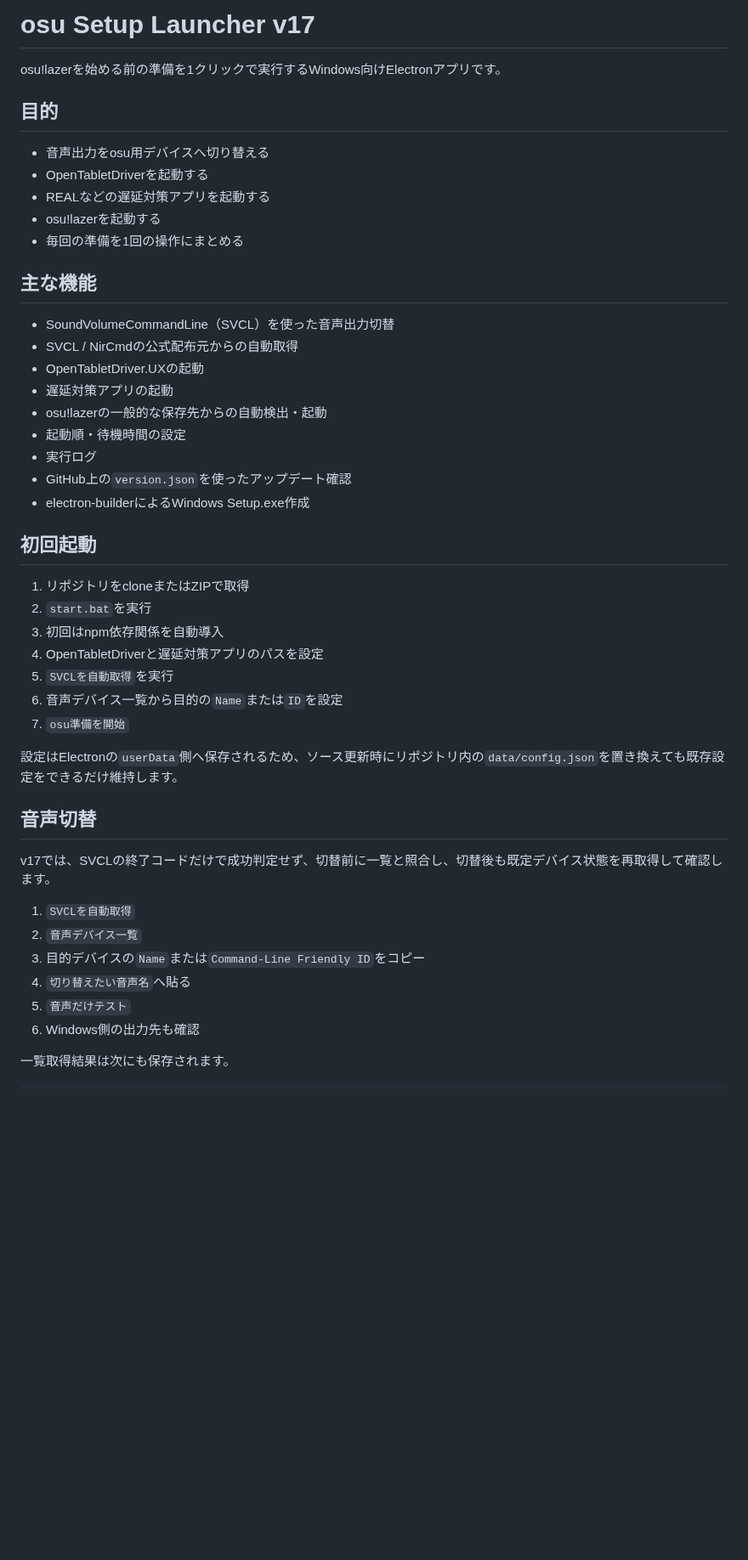
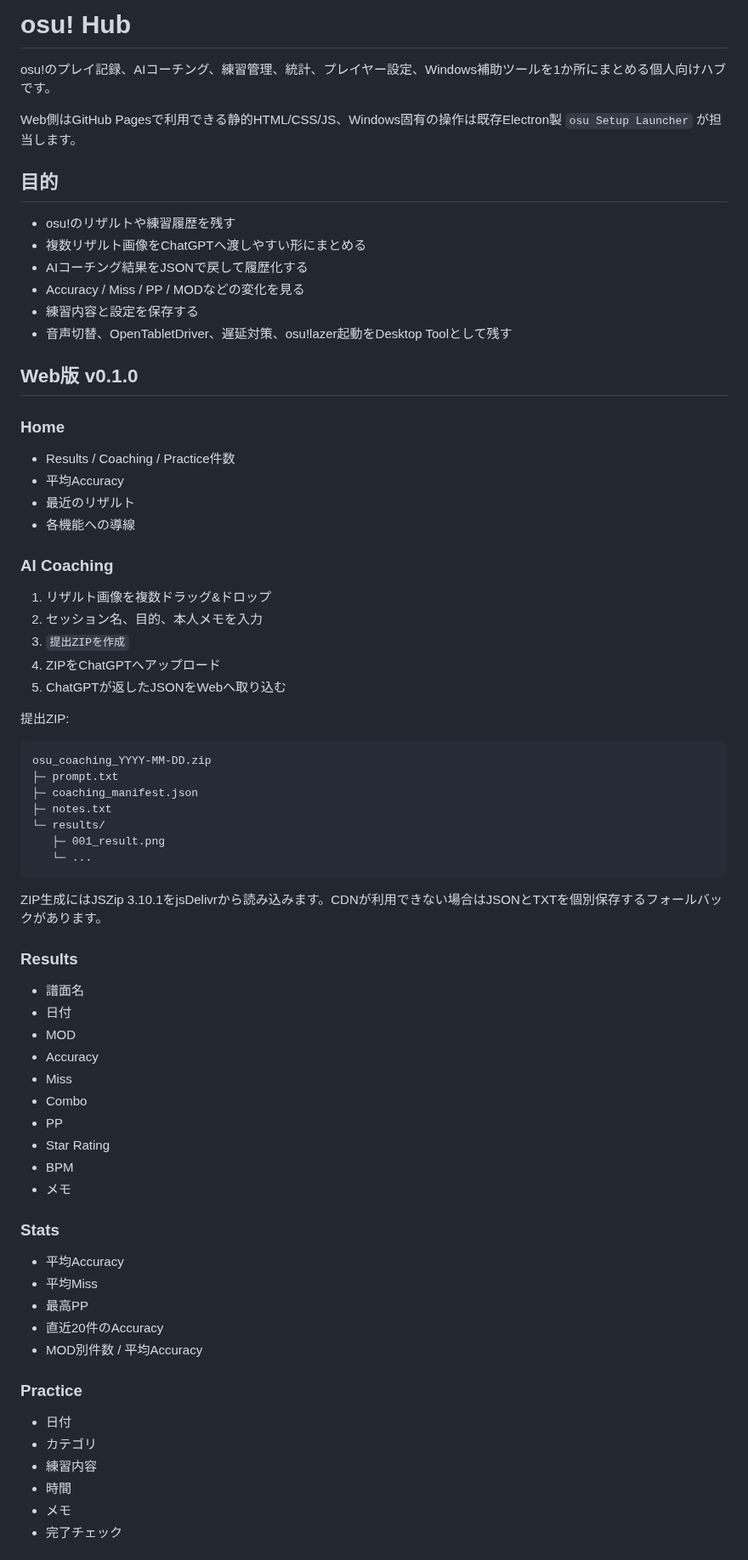
Before and after one commit to EliteMay/osu-hub, a Markdown page: README.md, the part around one of its changes. Shown at 85% size. Drawn GitHub-style; blank space fills up the shorter version.

Commit message:
docs: rewrite README for osu hub web and desktop architecture

````diff
--- a/README.md
+++ b/README.md
@@ -1,49 +1,71 @@
-# osu Setup Launcher v17
+# osu! Hub
 
-osu!lazerを始める前の準備を1クリックで実行するWindows向けElectronアプリです。
+osu!のプレイ記録、AIコーチング、練習管理、統計、プレイヤー設定、Windows補助ツールを1か所にまとめる個人向けハブです。
+
+Web側はGitHub Pagesで利用できる静的HTML/CSS/JS、Windows固有の操作は既存Electron製 `osu Setup Launcher` が担当します。
 
 ## 目的
 
-- 音声出力をosu用デバイスへ切り替える
-- OpenTabletDriverを起動する
-- REALなどの遅延対策アプリを起動する
-- osu!lazerを起動する
-- 毎回の準備を1回の操作にまとめる
+- osu!のリザルトや練習履歴を残す
+- 複数リザルト画像をChatGPTへ渡しやすい形にまとめる
+- AIコーチング結果をJSONで戻して履歴化する
+- Accuracy / Miss / PP / MODなどの変化を見る
+- 練習内容と設定を保存する
+- 音声切替、OpenTabletDriver、遅延対策、osu!lazer起動をDesktop Toolとして残す
 
-## 主な機能
+## Web版 v0.1.0
 
-- SoundVolumeCommandLine（SVCL）を使った音声出力切替
-- SVCL / NirCmdの公式配布元からの自動取得
-- OpenTabletDriver.UXの起動
-- 遅延対策アプリの起動
-- osu!lazerの一般的な保存先からの自動検出・起動
-- 起動順・待機時間の設定
-- 実行ログ
-- GitHub上の`version.json`を使ったアップデート確認
-- electron-builderによるWindows Setup.exe作成
+### Home
+- Results / Coaching / Practice件数
+- 平均Accuracy
+- 最近のリザルト
+- 各機能への導線
 
-## 初回起動
+### AI Coaching
+1. リザルト画像を複数ドラッグ&ドロップ
+2. セッション名、目的、本人メモを入力
+3. `提出ZIPを作成`
+4. ZIPをChatGPTへアップロード
+5. ChatGPTが返したJSONをWebへ取り込む
 
-1. リポジトリをcloneまたはZIPで取得
-2. `start.bat`を実行
-3. 初回はnpm依存関係を自動導入
-4. OpenTabletDriverと遅延対策アプリのパスを設定
-5. `SVCLを自動取得`を実行
-6. 音声デバイス一覧から目的の`Name`または`ID`を設定
-7. `osu準備を開始`
+提出ZIP:
 
-設定はElectronの`userData`側へ保存されるため、ソース更新時にリポジトリ内の`data/config.json`を置き換えても既存設定をできるだけ維持します。
+```text
+osu_coaching_YYYY-MM-DD.zip
+├─ prompt.txt
+├─ coaching_manifest.json
+├─ notes.txt
+└─ results/
+   ├─ 001_result.png
+   └─ ...
+```
 
-## 音声切替
+ZIP生成にはJSZip 3.10.1をjsDelivrから読み込みます。CDNが利用できない場合はJSONとTXTを個別保存するフォールバックがあります。
 
-v17では、SVCLの終了コードだけで成功判定せず、切替前に一覧と照合し、切替後も既定デバイス状態を再取得して確認します。
+### Results
+- 譜面名
+- 日付
+- MOD
+- Accuracy
+- Miss
+- Combo
+- PP
+- Star Rating
+- BPM
+- メモ
 
-1. `SVCLを自動取得`
-2. `音声デバイス一覧`
-3. 目的デバイスの`Name`または`Command-Line Friendly ID`をコピー
-4. `切り替えたい音声名`へ貼る
-5. `音声だけテスト`
-6. Windows側の出力先も確認
+### Stats
+- 平均Accuracy
+- 平均Miss
+- 最高PP
+- 直近20件のAccuracy
+- MOD別件数 / 平均Accuracy
 
-一覧取得結果は次にも保存されます。
+### Practice
+- 日付
+- カテゴリ
+- 練習内容
+- 時間
+- メモ
+- 完了チェック
 
````
Also changed, not shown: other parts of README.md (+136 -85 lines).
